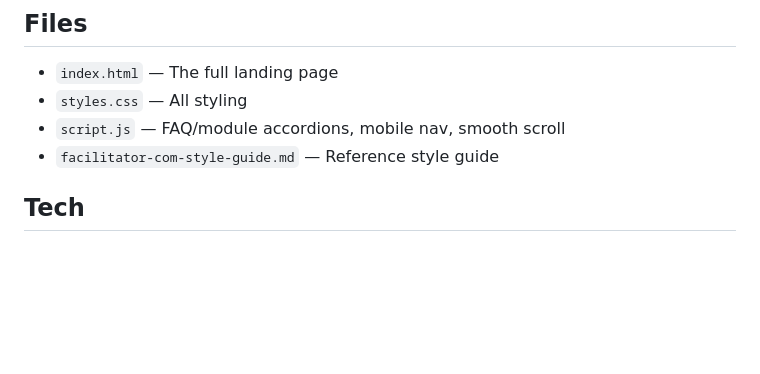
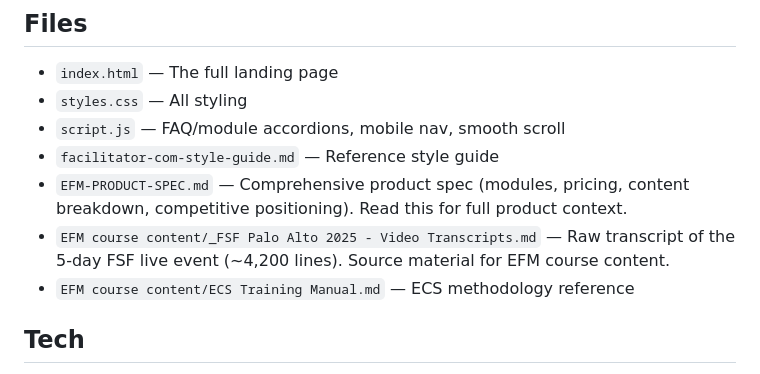
Before and after one commit to jicecream69/efm-landing-page, a Markdown page: CLAUDE.md, the part around one of its changes. Rendered like a GitHub page; blank space fills up the shorter version.

```diff
--- a/CLAUDE.md
+++ b/CLAUDE.md
@@ -152,6 +136,9 @@ The page follows the PAS (Problem-Agitate-Solution) framework:
 - `styles.css` — All styling
 - `script.js` — FAQ/module accordions, mobile nav, smooth scroll
 - `facilitator-com-style-guide.md` — Reference style guide
+- `EFM-PRODUCT-SPEC.md` — Comprehensive product spec (modules, pricing, content breakdown, competitive positioning). Read this for full product context.
+- `EFM course content/_FSF Palo Alto 2025 - Video Transcripts.md` — Raw transcript of the 5-day FSF live event (~4,200 lines). Source material for EFM course content.
+- `EFM course content/ECS Training Manual.md` — ECS methodology reference
 
 ## Tech
 - Vanilla HTML/CSS/JS, no frameworks
```
Also changed, not shown: other parts of CLAUDE.md (+17 -33 lines).
